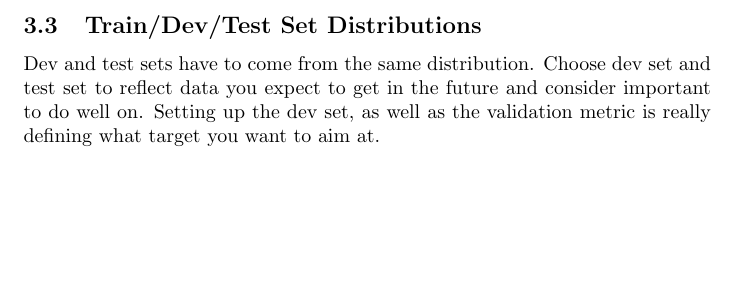
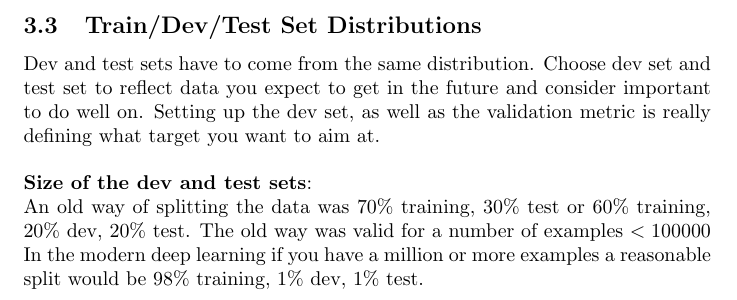
Before and after one commit to MDataResearch/ml_notes, a LaTeX document (dl_course/note/main.tex): part of page 29 of 29, cut so that both start at the same text, the shorter picture padded with empty space. Compiled offline with pdfLaTeX.

Commit message:
Size of the dev and test sets

```diff
--- a/dl_course/note/main.tex
+++ b/dl_course/note/main.tex
@@ -1064,6 +1064,12 @@ Slowly reduce learning rate for each epoch helps cost function to converge near
 
 Dev and test sets have to come from the same distribution. Choose dev set and test set to reflect data you expect to get in the future and consider important to do well on. Setting up the dev set, as well as the validation metric is really defining what target you want to aim at.
 
+\bigskip
+
+\noindent \textbf{Size of the dev and test sets}:
+
+\noindent An old way of splitting the data was 70\% training, 30\% test or 60\% training, 20\% dev, 20\% test. The old way was valid for a number of examples \(< 100000\) In the modern deep learning if you have a million or more examples a reasonable split would be 98\% training, 1\% dev, 1\% test.
+
 \printindex
 
 \end{document}
```
